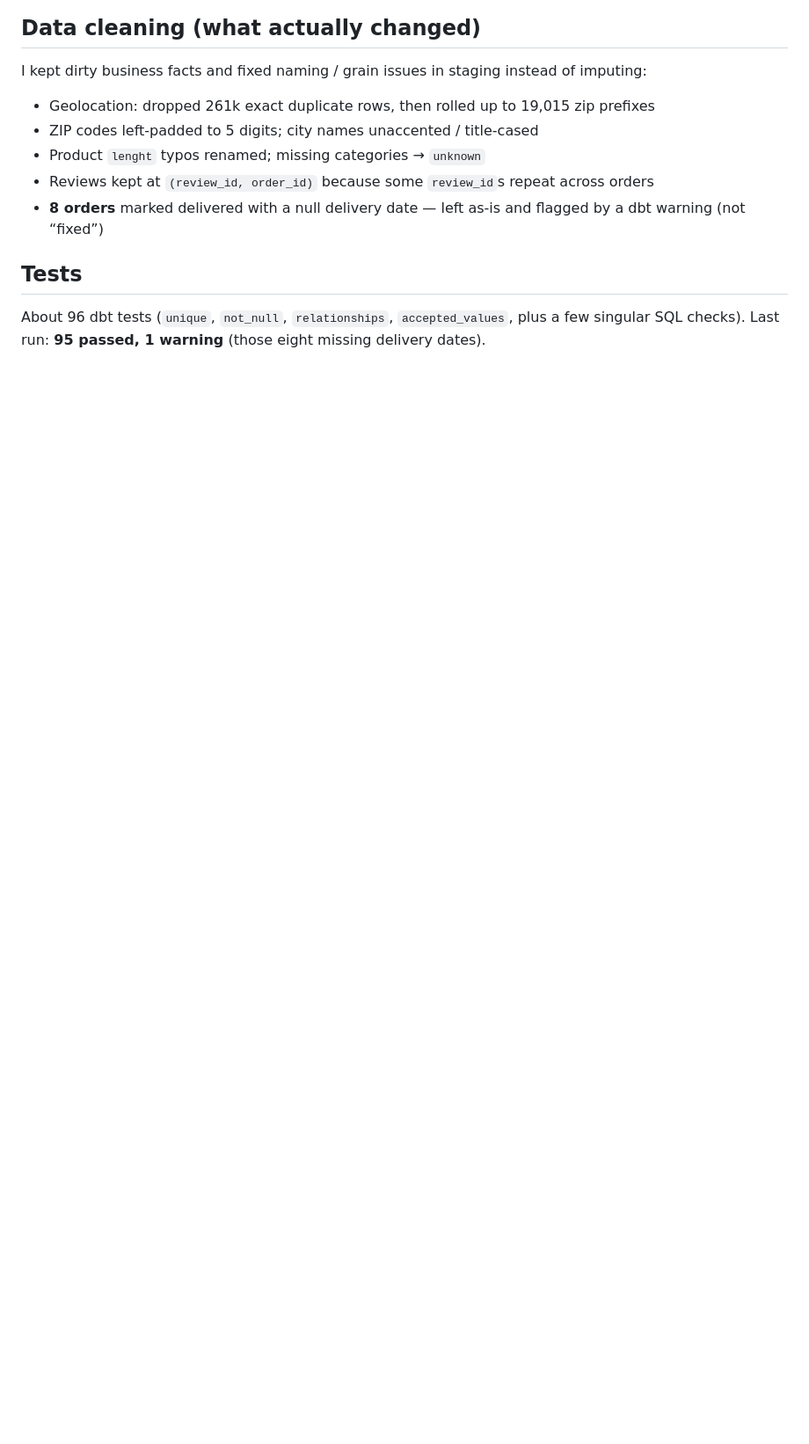
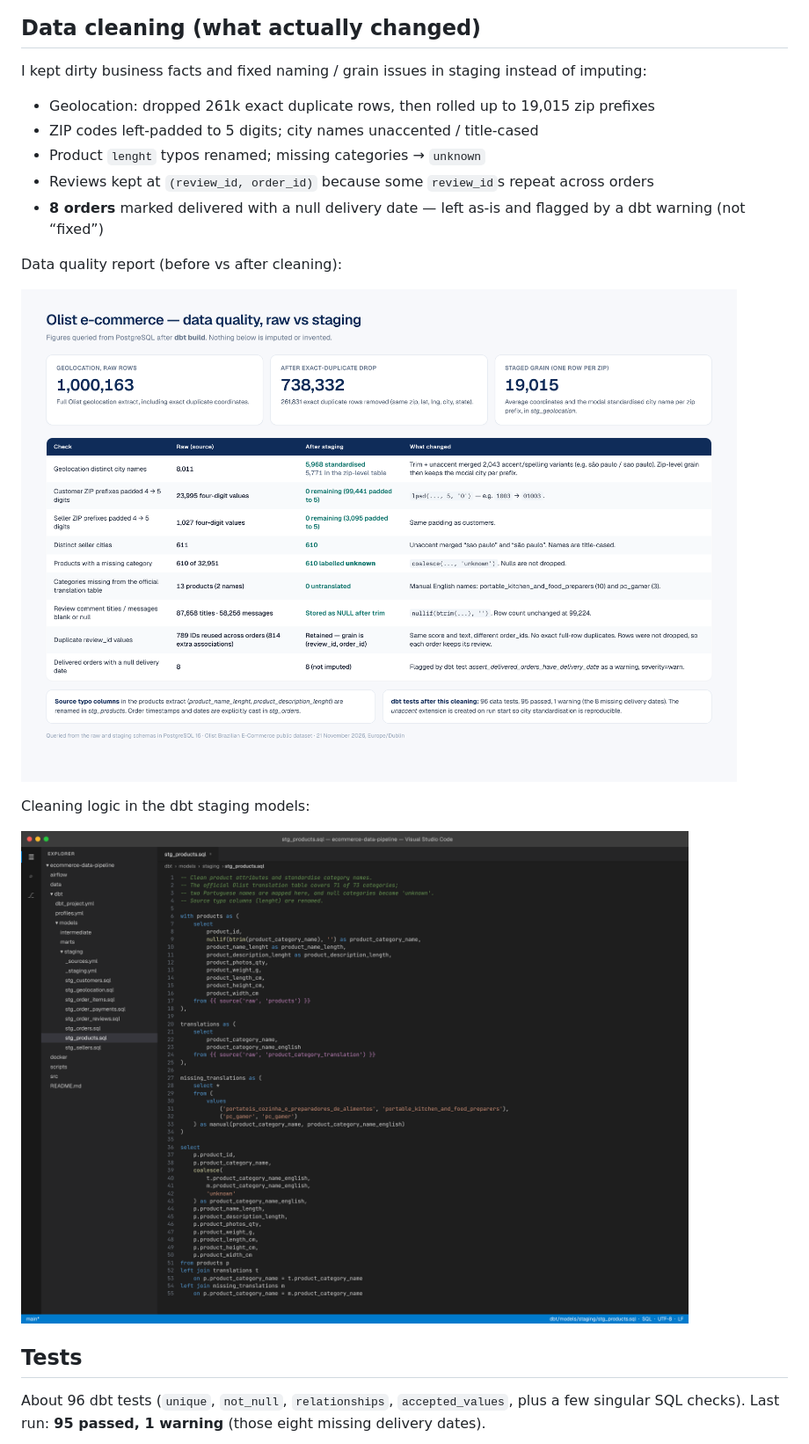
Before and after one commit to sricharansadhu18-tech/ecommerce-data-pipeline, a Markdown page: README.md, the part around one of its changes. Shown at 88% size. GitHub-like rendering; pictures changed too: screenshots/cleaning/code-staging.png (added), screenshots/cleaning/data-quality-before-after.png (added); blank space fills up the shorter version.

Commit message:
add data cleaning screenshots

```diff
--- a/README.md
+++ b/README.md
@@ -53,6 +53,14 @@ I kept dirty business facts and fixed naming / grain issues in staging instead o
 - Reviews kept at `(review_id, order_id)` because some `review_id`s repeat across orders
 - **8 orders** marked delivered with a null delivery date — left as-is and flagged by a dbt warning (not “fixed”)
 
+Data quality report (before vs after cleaning):
+
+![Data quality before and after](screenshots/cleaning/data-quality-before-after.png)
+
+Cleaning logic in the dbt staging models:
+
+![dbt staging cleaning code](screenshots/cleaning/code-staging.png)
+
 ## Tests
 
 About 96 dbt tests (`unique`, `not_null`, `relationships`, `accepted_values`, plus a few singular SQL checks). Last run: **95 passed, 1 warning** (those eight missing delivery dates).
```
Also changed, not shown: other parts of README.md (+2 -0 lines), screenshots/cleaning/dbt-test-results.png (added), screenshots/cleaning/raw-eda-notebook.png (added).
